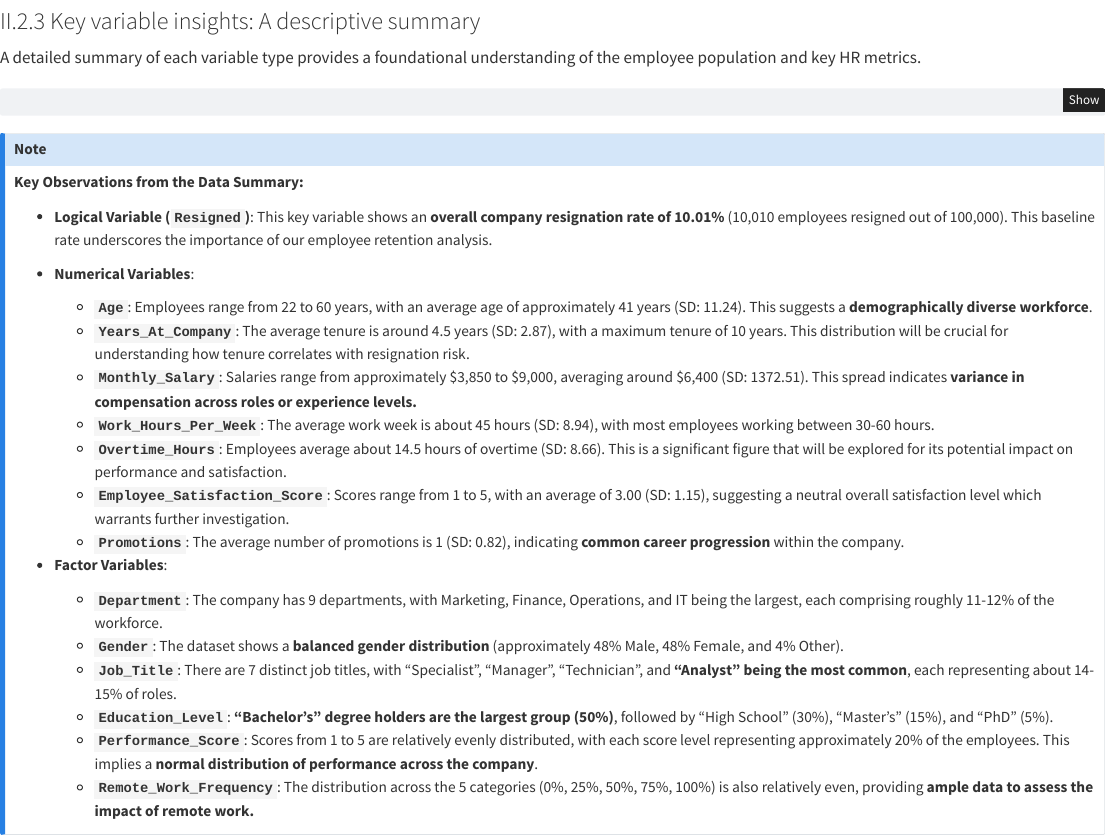
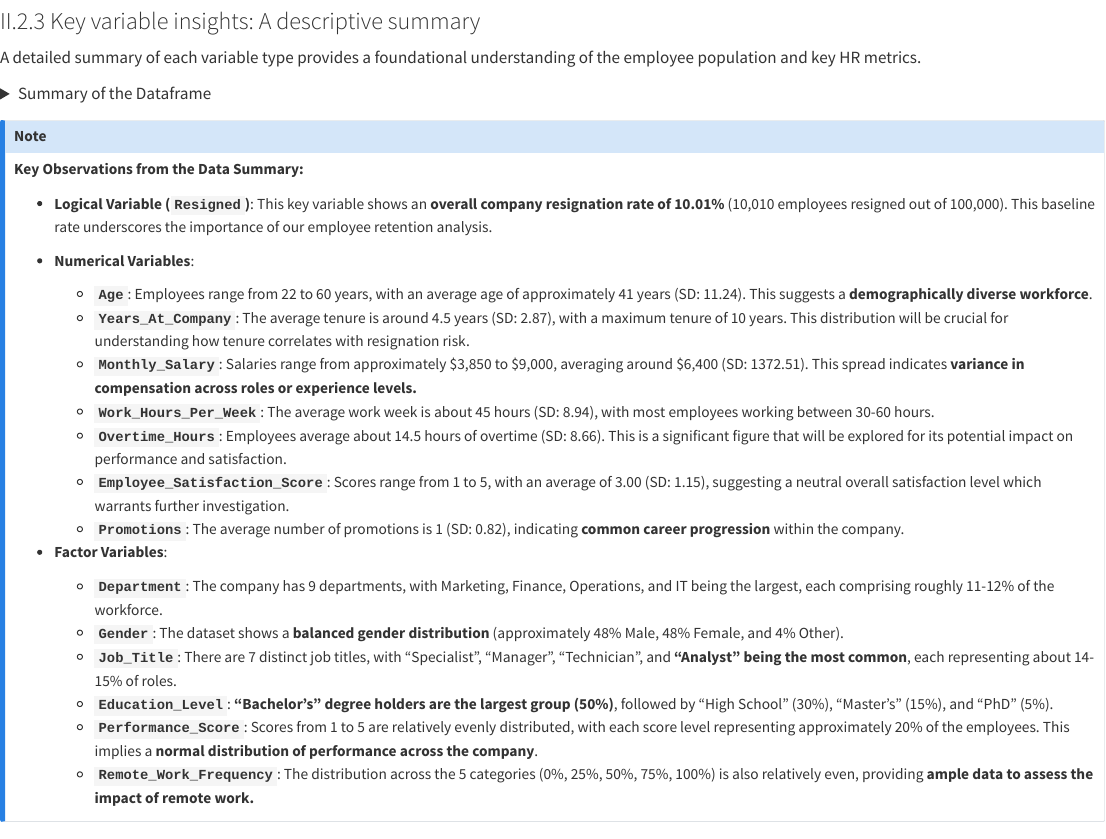
Before and after one commit to IbrahimaFikry/Analyzing-Performance-Gaps-Between-Departments, a Quarto document (index.qmd): the page in a window 1100 px wide, from 2010 px down. Rendered offline with R 4.5, knitr and Pandoc in place of Quarto, with nearby package versions; the code chunks are not run, so their results and figures are left out; menus at the side of the page are left out.

Commit message:
new change

````diff
--- a/index.qmd
+++ b/index.qmd
@@ -201,6 +201,10 @@ The variables are now appropriately typed in R, which facilitates effective anal
 
 A detailed summary of each variable type provides a foundational understanding of the employee population and key HR metrics.
 
+<details>
+
+<summary>Summary of the Dataframe</summary>
+
 ```{r}
 
 # Load the skimr package for a compact and visually appealing summary of data frames
````
Also changed, not shown: index.qmd (2 more changed lines).
